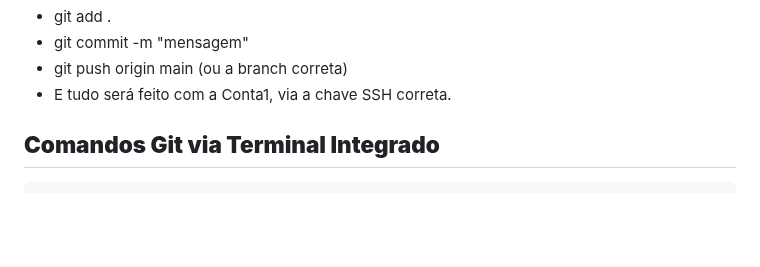
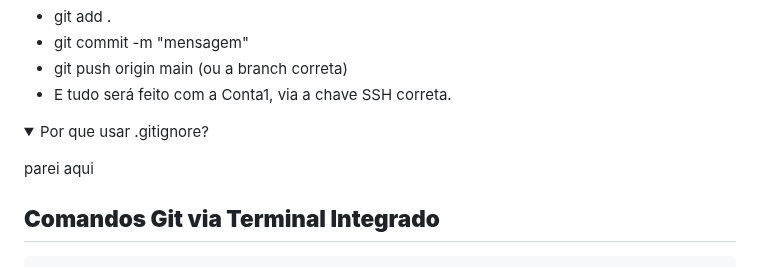
Before and after one commit to marconi3000/bootcamps-do-Marconi-Santos, a Markdown page: DIO/git_github.md, the part around one of its changes. GitHub-like rendering; folded sections open; blank space fills up the shorter version.

```diff
--- a/DIO/git_github.md
+++ b/DIO/git_github.md
@@ -598,6 +647,16 @@ Host github-conta1
 
 </details>
 
+<!-- -------------------------------------------------------------------------------------------------------------------------------------------------------------- -->
+
+<details><summary>Por que usar .gitignore?</summary>
+
+
+
+</details>
+
+
+parei aqui
 
 ## **Comandos Git via Terminal Integrado**
 
```
Also changed, not shown: other parts of DIO/git_github.md (+49 -0 lines).
